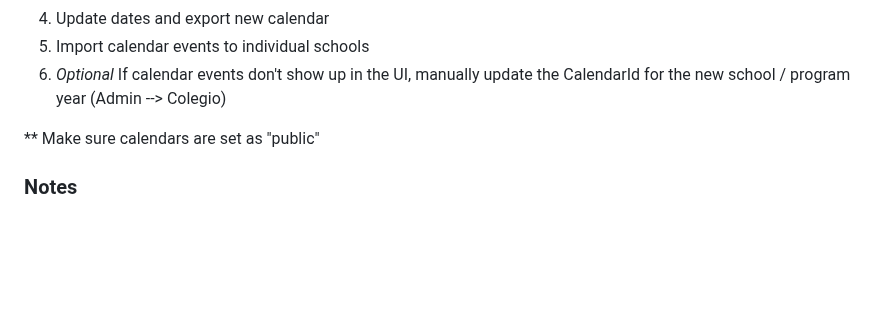
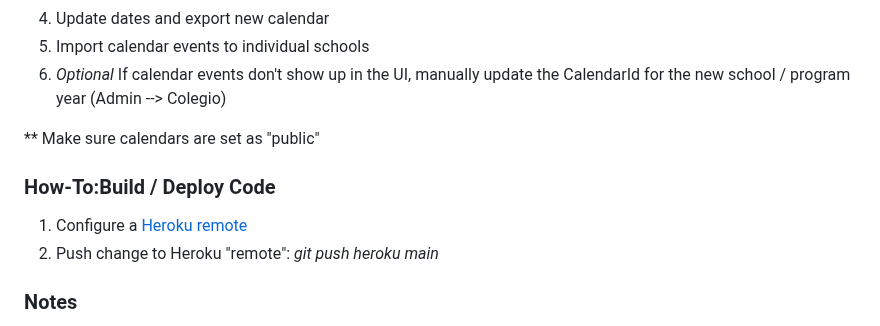
Before and after one commit to buffgecko12/dcp, a Markdown page: README.md, the part around the change. GitHub-like rendering; blank space fills up the shorter version.

Commit message:
Added note about deploying

```diff
--- a/README.md
+++ b/README.md
@@ -119,6 +119,10 @@ Update the repository and web app with any schema/logic changes.  Existing data
 
 ** Make sure calendars are set as "public"
 
+### How-To:Build / Deploy Code
+1. Configure a [Heroku remote]([url](https://devcenter.heroku.com/articles/git#create-a-heroku-remote))
+2. Push change to Heroku "remote": _git push heroku main_
+
 ### Notes
  - to overwrite remote: *git push -f heroku master*
  - to access heroku bash (cmd line): *heroku run bash -a <app_name>*
```
